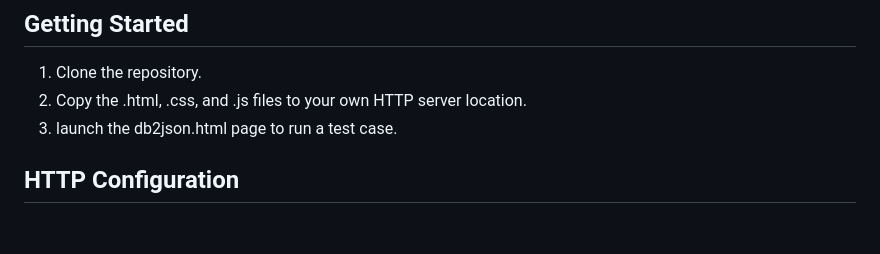
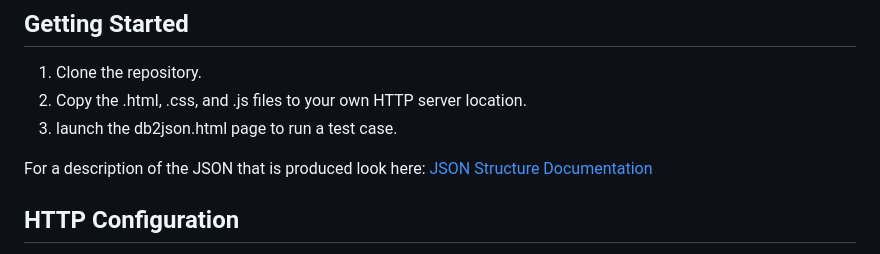
Before and after one commit to bobcozzi/db2json, a Markdown page: readme.md, the part around the change. Rendered like a GitHub page; blank space fills up the shorter version.

Commit message:
link to jsondocs file from readme

```diff
--- a/readme.md
+++ b/readme.md
@@ -12,6 +12,10 @@ A tool to convert DB2 data to JSON format.
 1. Clone the repository.
 2. Copy the .html, .css, and .js files to your own HTTP server location.
 3. launch the db2json.html page to run a test case.
+
+
+For a description of the JSON that is produced look here: [JSON Structure Documentation](jsondocs.md)
+
 
 ## HTTP Configuration
 - Add the following (customized to your shop) to your httpd.conf file of your web server.
```
